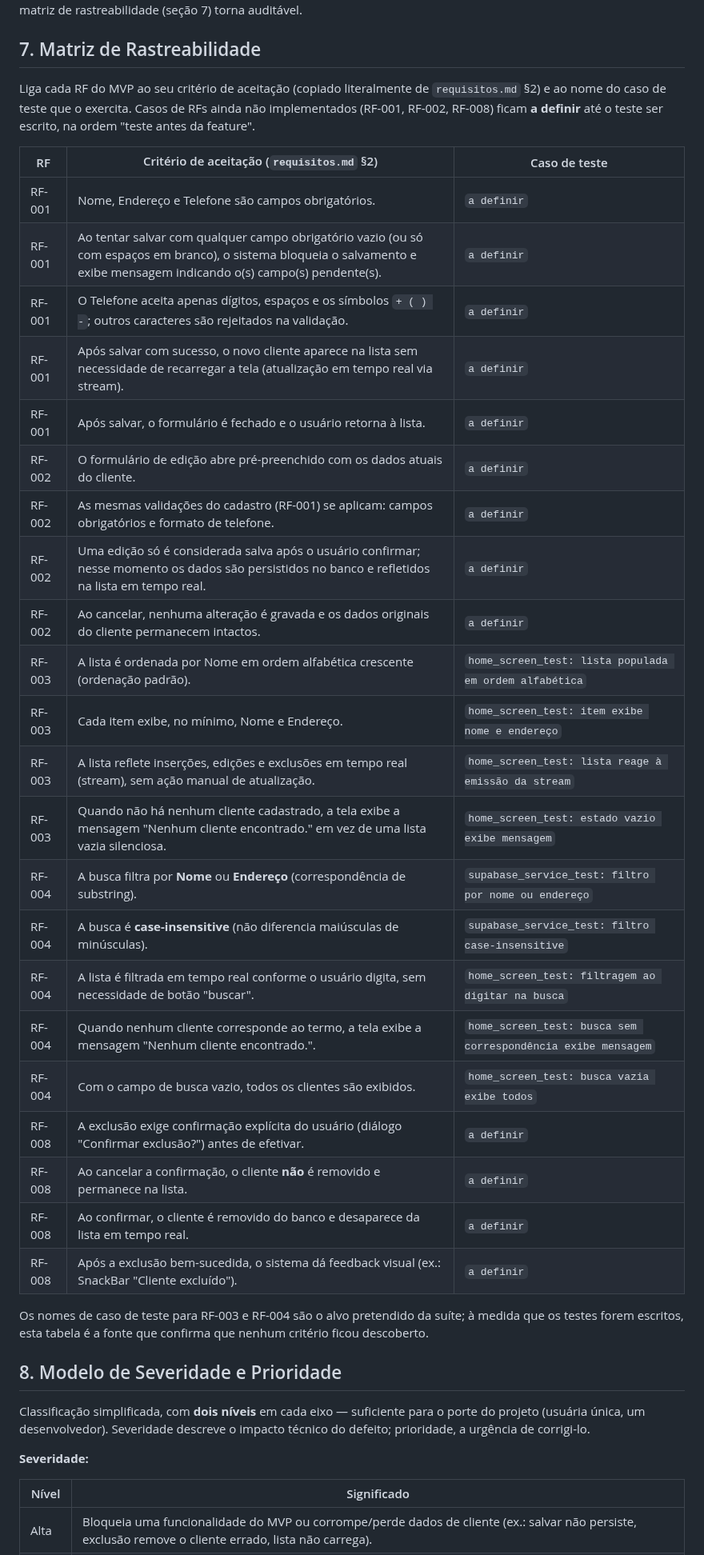
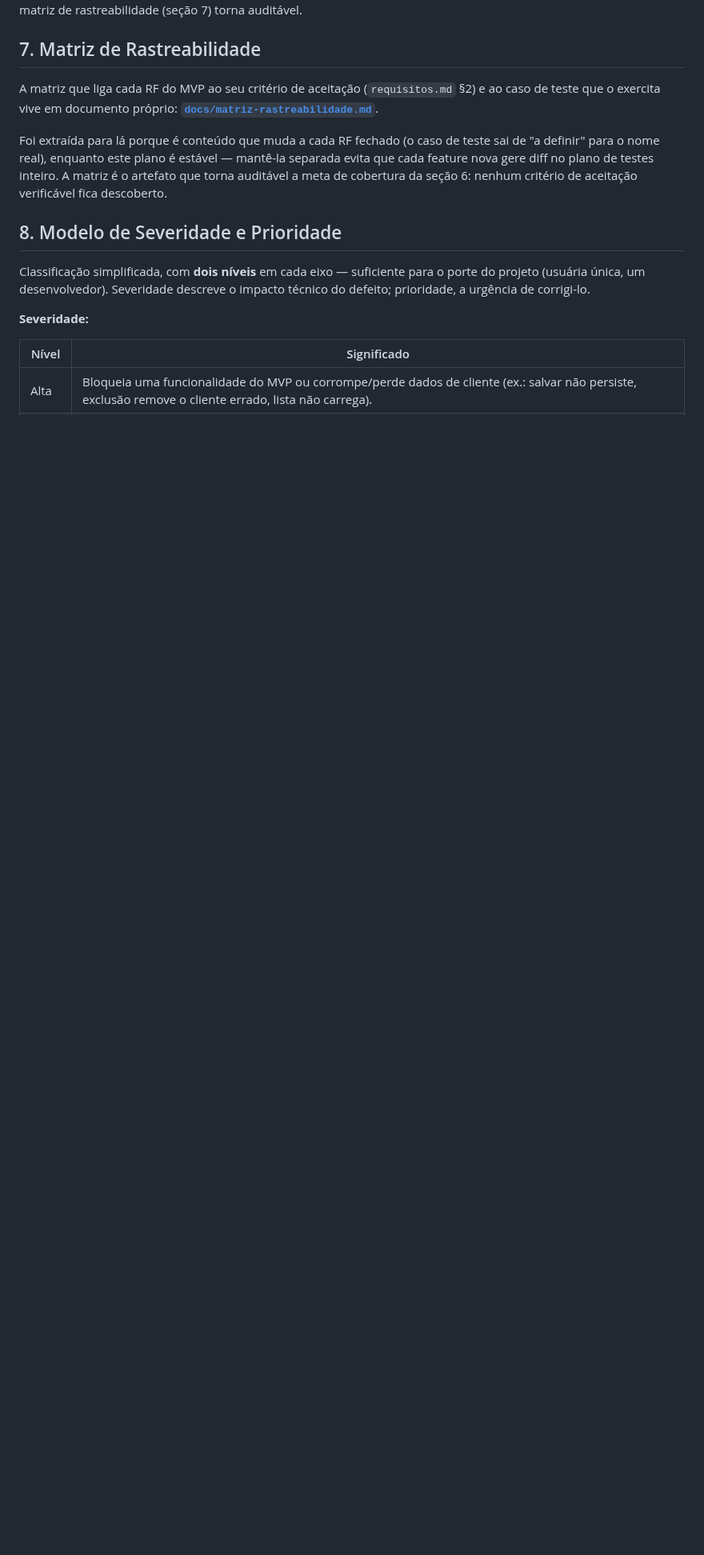
Before and after one commit to WilsonGorosthides/sgc_msclean, a Markdown page: docs/plano-de-testes.md, the part around one of its changes. Shown at 80% size. Drawn GitHub-style; blank space fills up the shorter version.

```diff
--- a/docs/plano-de-testes.md
+++ b/docs/plano-de-testes.md
@@ -175,39 +177,15 @@ exercite, o que a matriz de rastreabilidade (seção 7) torna auditável.
 
 ## 7. Matriz de Rastreabilidade
 
-Liga cada RF do MVP ao seu critério de aceitação (copiado literalmente de
-`requisitos.md` §2) e ao nome do caso de teste que o exercita. Casos de RFs ainda
-não implementados (RF-001, RF-002, RF-008) ficam **a definir** até o teste ser
-escrito, na ordem "teste antes da feature".
+A matriz que liga cada RF do MVP ao seu critério de aceitação (`requisitos.md` §2) e
+ao caso de teste que o exercita vive em documento próprio:
+**[`docs/matriz-rastreabilidade.md`](./matriz-rastreabilidade.md)**.
 
-| RF | Critério de aceitação (`requisitos.md` §2) | Caso de teste |
-|---|---|---|
-| RF-001 | Nome, Endereço e Telefone são campos obrigatórios. | `a definir` |
-| RF-001 | Ao tentar salvar com qualquer campo obrigatório vazio (ou só com espaços em branco), o sistema bloqueia o salvamento e exibe mensagem indicando o(s) campo(s) pendente(s). | `a definir` |
-| RF-001 | O Telefone aceita apenas dígitos, espaços e os símbolos `+ ( ) -`; outros caracteres são rejeitados na validação. | `a definir` |
-| RF-001 | Após salvar com sucesso, o novo cliente aparece na lista sem necessidade de recarregar a tela (atualização em tempo real via stream). | `a definir` |
-| RF-001 | Após salvar, o formulário é fechado e o usuário retorna à lista. | `a definir` |
-| RF-002 | O formulário de edição abre pré-preenchido com os dados atuais do cliente. | `a definir` |
-| RF-002 | As mesmas validações do cadastro (RF-001) se aplicam: campos obrigatórios e formato de telefone. | `a definir` |
-| RF-002 | Uma edição só é considerada salva após o usuário confirmar; nesse momento os dados são persistidos no banco e refletidos na lista em tempo real. | `a definir` |
-| RF-002 | Ao cancelar, nenhuma alteração é gravada e os dados originais do cliente permanecem intactos. | `a definir` |
-| RF-003 | A lista é ordenada por Nome em ordem alfabética crescente (ordenação padrão). | `home_screen_test: lista populada em ordem alfabética` |
-| RF-003 | Cada item exibe, no mínimo, Nome e Endereço. | `home_screen_test: item exibe nome e endereço` |
-| RF-003 | A lista reflete inserções, edições e exclusões em tempo real (stream), sem ação manual de atualização. | `home_screen_test: lista reage à emissão da stream` |
-| RF-003 | Quando não há nenhum cliente cadastrado, a tela exibe a mensagem "Nenhum cliente encontrado." em vez de uma lista vazia silenciosa. | `home_screen_test: estado vazio exibe mensagem` |
-| RF-004 | A busca filtra por **Nome** ou **Endereço** (correspondência de substring). | `supabase_service_test: filtro por nome ou endereço` |
-| RF-004 | A busca é **case-insensitive** (não diferencia maiúsculas de minúsculas). | `supabase_service_test: filtro case-insensitive` |
-| RF-004 | A lista é filtrada em tempo real conforme o usuário digita, sem necessidade de botão "buscar". | `home_screen_test: filtragem ao digitar na busca` |
-| RF-004 | Quando nenhum cliente corresponde ao termo, a tela exibe a mensagem "Nenhum cliente encontrado.". | `home_screen_test: busca sem correspondência exibe mensagem` |
-| RF-004 | Com o campo de busca vazio, todos os clientes são exibidos. | `home_screen_test: busca vazia exibe todos` |
-| RF-008 | A exclusão exige confirmação explícita do usuário (diálogo "Confirmar exclusão?") antes de efetivar. | `a definir` |
-| RF-008 | Ao cancelar a confirmação, o cliente **não** é removido e permanece na lista. | `a definir` |
-| RF-008 | Ao confirmar, o cliente é removido do banco e desaparece da lista em tempo real. | `a definir` |
-| RF-008 | Após a exclusão bem-sucedida, o sistema dá feedback visual (ex.: SnackBar "Cliente excluído"). | `a definir` |
-
-Os nomes de caso de teste para RF-003 e RF-004 são o alvo pretendido da suíte; à
-medida que os testes forem escritos, esta tabela é a fonte que confirma que nenhum
-critério ficou descoberto.
+Foi extraída para lá porque é conteúdo que muda a cada RF fechado (o caso de teste
+sai de "a definir" para o nome real), enquanto este plano é estável — mantê-la
+separada evita que cada feature nova gere diff no plano de testes inteiro. A matriz
+é o artefato que torna auditável a meta de cobertura da seção 6: nenhum critério de
+aceitação verificável fica descoberto.
 
 ## 8. Modelo de Severidade e Prioridade
 
```
Also changed, not shown: other parts of docs/plano-de-testes.md (+5 -3 lines), README.md (+2 -1 lines), docs/matriz-rastreabilidade.md (added, +49 -0 lines).
